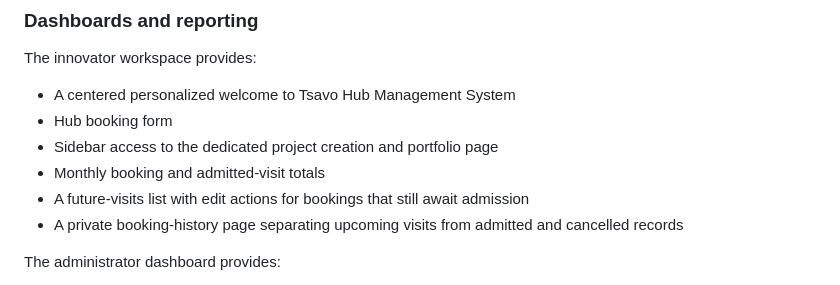
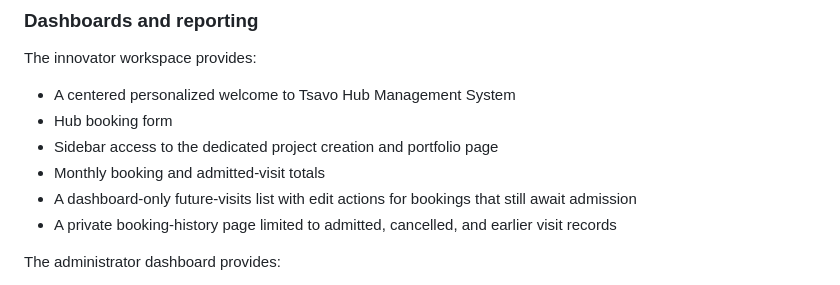
Before and after one commit to JAPHES/tsavomgt_hub, a Markdown page: README.md, the part around the change. Rendered like a GitHub page.

Commit message:
docs(bookings): clarify innovator history records

```diff
--- a/README.md
+++ b/README.md
@@ -113,8 +113,8 @@ The innovator workspace provides:
 - Hub booking form
 - Sidebar access to the dedicated project creation and portfolio page
 - Monthly booking and admitted-visit totals
-- A future-visits list with edit actions for bookings that still await admission
-- A private booking-history page separating upcoming visits from admitted and cancelled records
+- A dashboard-only future-visits list with edit actions for bookings that still await admission
+- A private booking-history page limited to admitted, cancelled, and earlier visit records
 
 The administrator dashboard provides:
 
```
